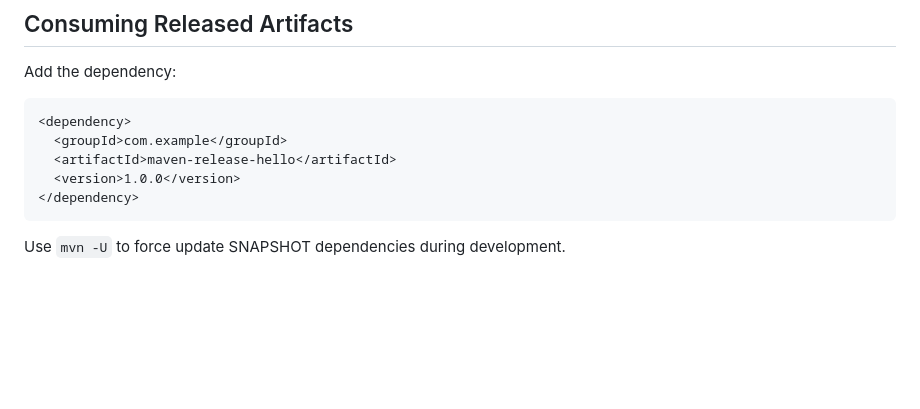
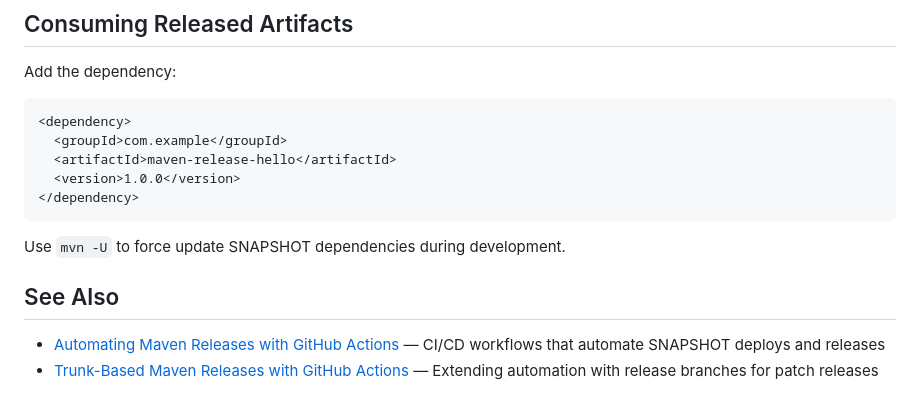
Before and after one commit to mschonaker/mschonaker.github.io, a Markdown page: _posts/maven-release-lifecycle.md, the part around the change. Rendered like a GitHub page; blank space fills up the shorter version.

````diff
--- a/_posts/maven-release-lifecycle.md
+++ b/_posts/maven-release-lifecycle.md
@@ -71,3 +71,8 @@ Add the dependency:
 ```
 
 Use `mvn -U` to force update SNAPSHOT dependencies during development.
+
+## See Also
+
+- [Automating Maven Releases with GitHub Actions](/#article/maven002) — CI/CD workflows that automate SNAPSHOT deploys and releases
+- [Trunk-Based Maven Releases with GitHub Actions](/#article/maven003) — Extending automation with release branches for patch releases
````
Also changed, not shown: _posts/maven-release-github-actions.md (+15 -8 lines), _posts/maven-release-trunk-based-development.md (+17 -5 lines), images/maven-release-automation.png (added), images/maven-trunk-based-development.png (added).
